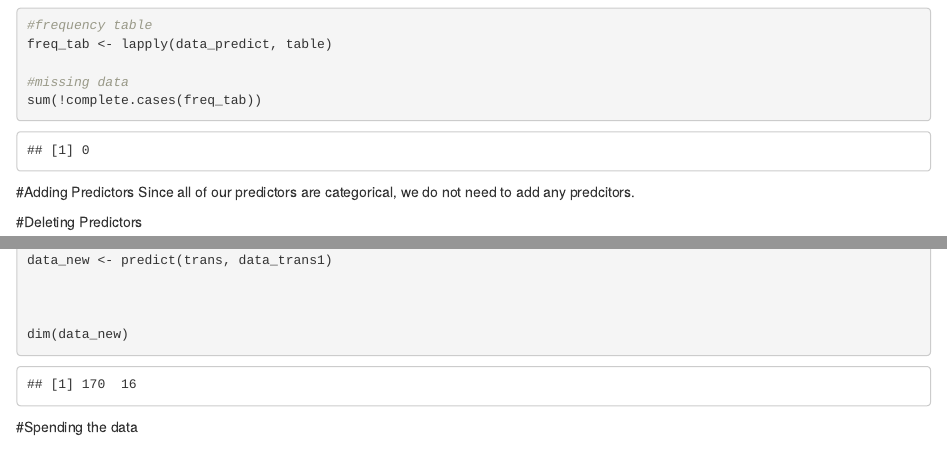
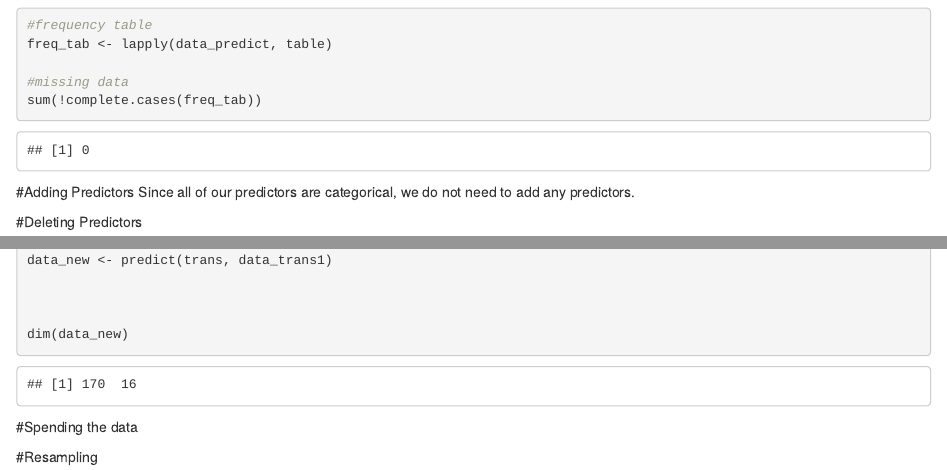
Before and after one commit to smhair/MA-5790, an R Markdown document (MA 5790 Project.Rmd): the page in a window 1100 px wide, from 3130 px down, and a second part further down, joined at a grey line. Rendered offline with R 4.5, knitr and Pandoc, with nearby package versions.

Commit message:
add resampling method

````diff
--- a/MA 5790 Project.Rmd
+++ b/MA 5790 Project.Rmd
@@ -96,7 +96,7 @@ sum(!complete.cases(freq_tab))
 ```
 
 #Adding Predictors
-Since all of our predictors are categorical, we do not need to add any predcitors.
+Since all of our predictors are categorical, we do not need to add any predictors.
 
 #Deleting Predictors
 ```{r deleting predictors}
@@ -133,3 +133,8 @@ dim(data_new)
 ```{r spending the data}
 
 ```
+
+#Resampling
+```{r}
+
+```
````
